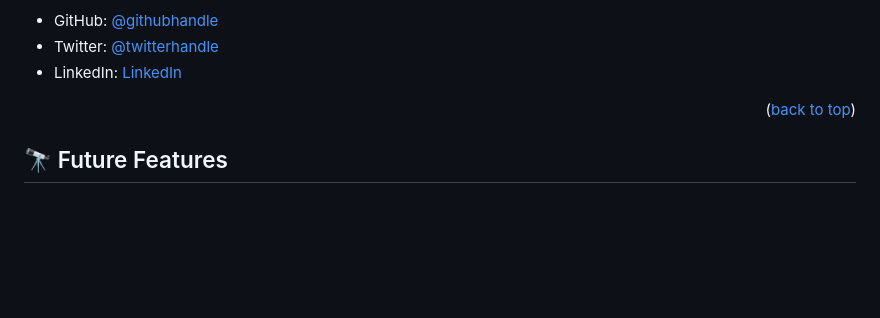
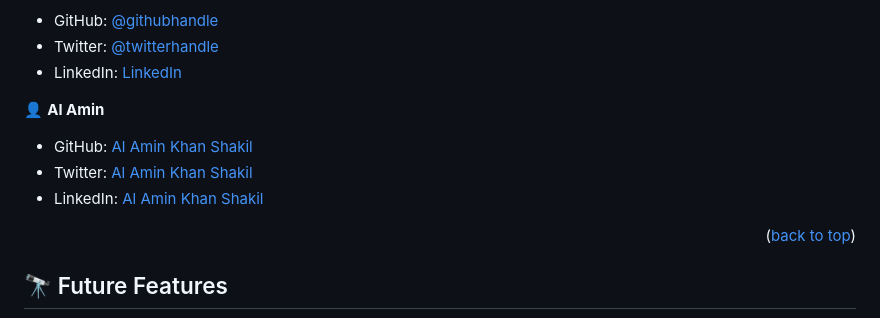
Before and after one commit to AbdulSalamAbro/portfoliowebsite, a Markdown page: Readme.md, the part around the change. GitHub-like rendering; blank space fills up the shorter version.

Commit message:
Add new author in readme

```diff
--- a/Readme.md
+++ b/Readme.md
@@ -138,6 +138,12 @@ To run tests, run the following command:
 - Twitter: [@twitterhandle](https://twitter.com/filbertdan67)
 - LinkedIn: [LinkedIn](https://www.linkedin.com/in/filbert-daniel-32b118143)
 
+👤 **Al Amin**
+
+- GitHub: [Al Amin Khan Shakil](https://github.com/Al-Amin-Khan-Shakil)
+- Twitter: [Al Amin Khan Shakil](https://https://twitter.com/AlAminKhan85004)
+- LinkedIn: [Al Amin Khan Shakil](https://https://www.linkedin.com/in/al-amin-khan-shakil-5a3b29252/)
+
 
 <p align="right">(<a href="#readme-top">back to top</a>)</p>
 
```
